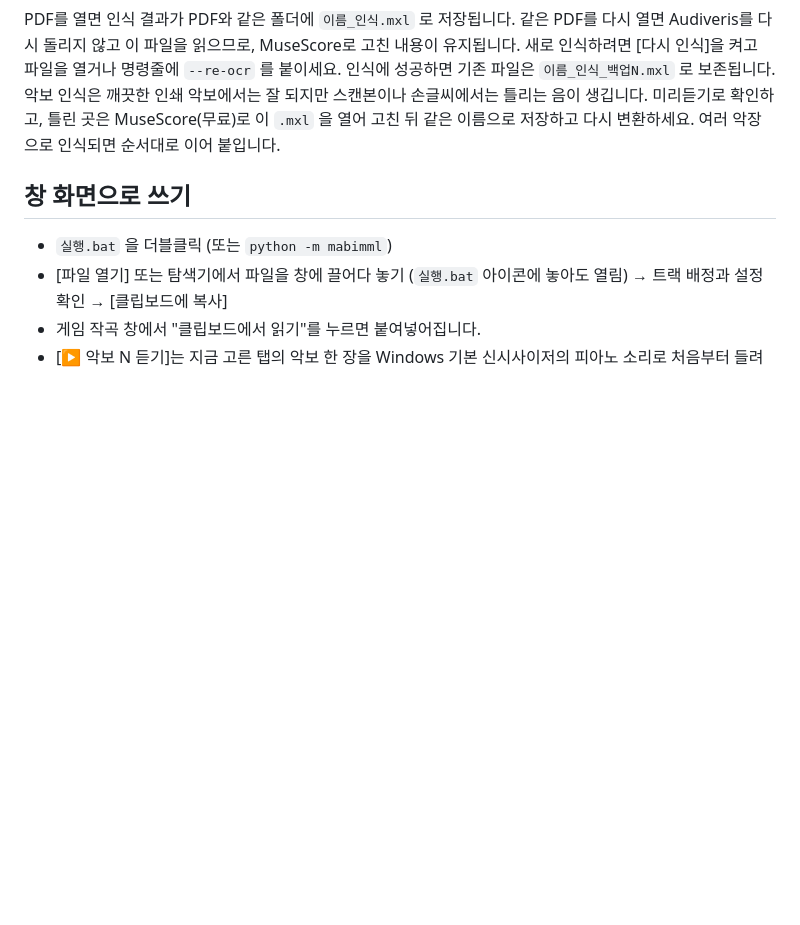
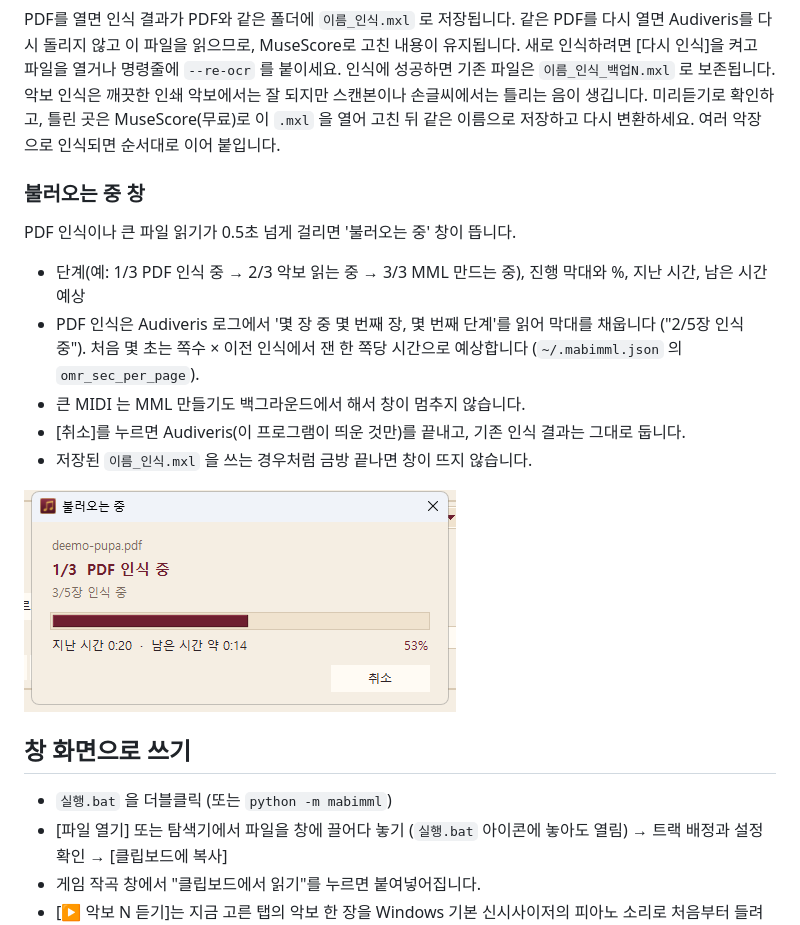
Before and after one commit to biostar2217/MabiMML, a Markdown page: README.md, the part around the change. GitHub-like rendering; pictures changed too: docs/images/loading_pdf.png (added); blank space fills up the shorter version.

```diff
--- a/README.md
+++ b/README.md
@@ -54,6 +54,17 @@ PDF를 열면 인식 결과가 PDF와 같은 폴더에 `이름_인식.mxl` 로
 악보 인식은 깨끗한 인쇄 악보에서는 잘 되지만 스캔본이나 손글씨에서는 틀리는 음이 생깁니다.
 미리듣기로 확인하고, 틀린 곳은 MuseScore(무료)로 이 `.mxl` 을 열어 고친 뒤 같은 이름으로 저장하고 다시 변환하세요.
 여러 악장으로 인식되면 순서대로 이어 붙입니다.
+
+### 불러오는 중 창
+PDF 인식이나 큰 파일 읽기가 0.5초 넘게 걸리면 '불러오는 중' 창이 뜹니다.
+- 단계(예: 1/3 PDF 인식 중 → 2/3 악보 읽는 중 → 3/3 MML 만드는 중), 진행 막대와 %, 지난 시간, 남은 시간 예상
+- PDF 인식은 Audiveris 로그에서 '몇 장 중 몇 번째 장, 몇 번째 단계'를 읽어 막대를 채웁니다 ("2/5장 인식 중").
+  처음 몇 초는 쪽수 × 이전 인식에서 잰 한 쪽당 시간으로 예상합니다 (`~/.mabimml.json` 의 `omr_sec_per_page`).
+- 큰 MIDI 는 MML 만들기도 백그라운드에서 해서 창이 멈추지 않습니다.
+- [취소]를 누르면 Audiveris(이 프로그램이 띄운 것만)를 끝내고, 기존 인식 결과는 그대로 둡니다.
+- 저장된 `이름_인식.mxl` 을 쓰는 경우처럼 금방 끝나면 창이 뜨지 않습니다.
+
+![불러오는 중 창](docs/images/loading_pdf.png)
 
 ## 창 화면으로 쓰기
 - `실행.bat` 을 더블클릭 (또는 `python -m mabimml`)
```
Also changed, not shown: docs/images/loading_start.png (added), 6 other files.
